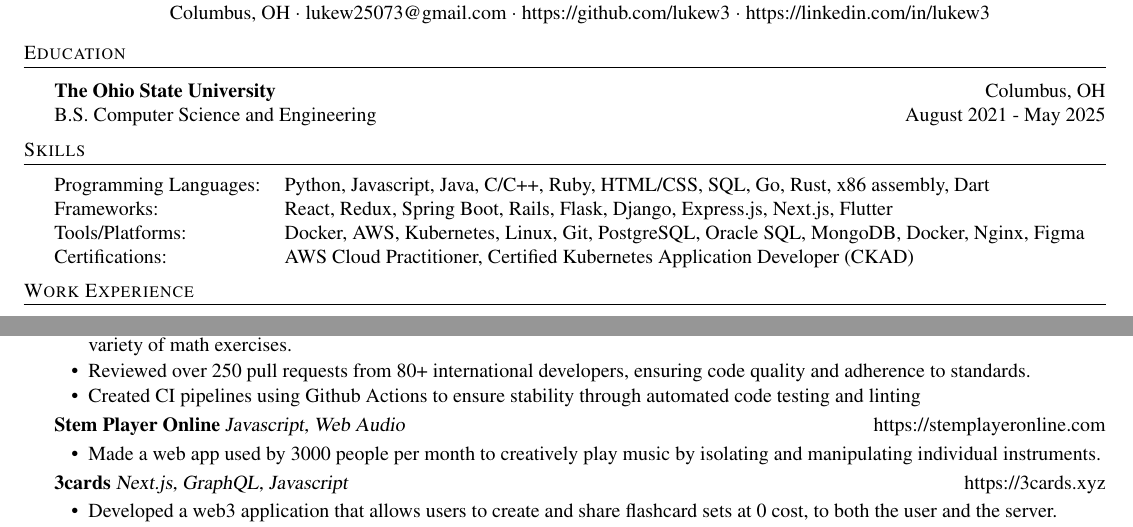
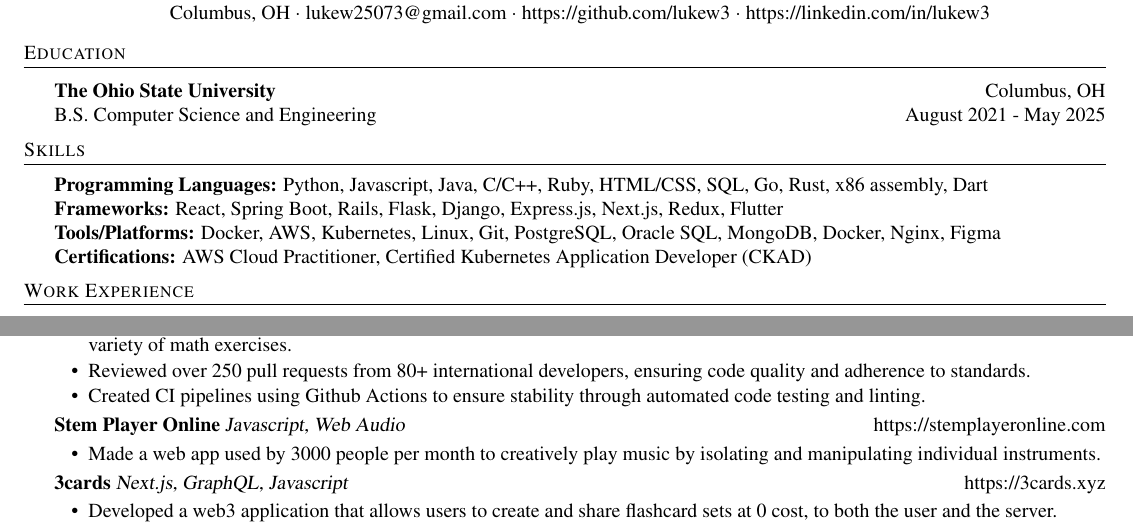
Before and after one commit to lukew3/resume, a LaTeX CV (resume.tex): two parts of the page, joined at a grey line, cut so that both start at the same text. Compiled offline with pdfLaTeX.

Commit message:
remove skills tab formatting, grammar

```diff
--- a/resume.tex
+++ b/resume.tex
@@ -69,13 +69,13 @@
 \hspace{-3mm}
 \begin{tabular}{ l l }
 
-    Programming Languages:   & Python, Javascript, Java, C/C++, Ruby, HTML/CSS, SQL, Go, Rust, x86 assembly, Dart  \\
+    \textbf{Programming Languages:} Python, Javascript, Java, C/C++, Ruby, HTML/CSS, SQL, Go, Rust, x86 assembly, Dart  \\
 
-    Frameworks:   & React, Redux, Spring Boot, Rails, Flask, Django, Express.js, Next.js, Flutter  \\
+    \textbf{Frameworks:} React, Spring Boot, Rails, Flask, Django, Express.js, Next.js, Redux, Flutter  \\
 
-    Tools/Platforms:   & Docker, AWS, Kubernetes, Linux, Git, PostgreSQL, Oracle SQL, MongoDB, Docker, Nginx, Figma  \\
+    \textbf{Tools/Platforms:} Docker, AWS, Kubernetes, Linux, Git, PostgreSQL, Oracle SQL, MongoDB, Docker, Nginx, Figma  \\
 
-    Certifications:   & AWS Cloud Practitioner, Certified Kubernetes Application Developer (CKAD)  \\
+    \textbf{Certifications:} AWS Cloud Practitioner, Certified Kubernetes Application Developer (CKAD)  \\
 
 \end{tabular}
 \vspace{2mm}
```
Also changed, not shown: resume.tex (2 more changed lines).
